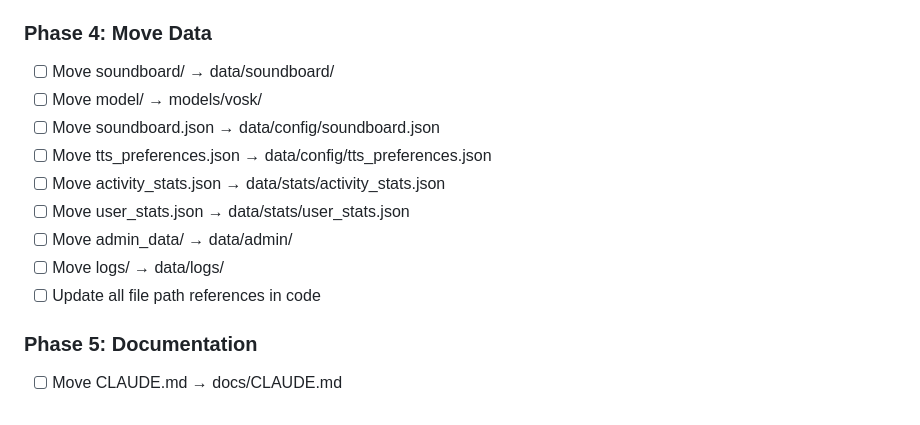
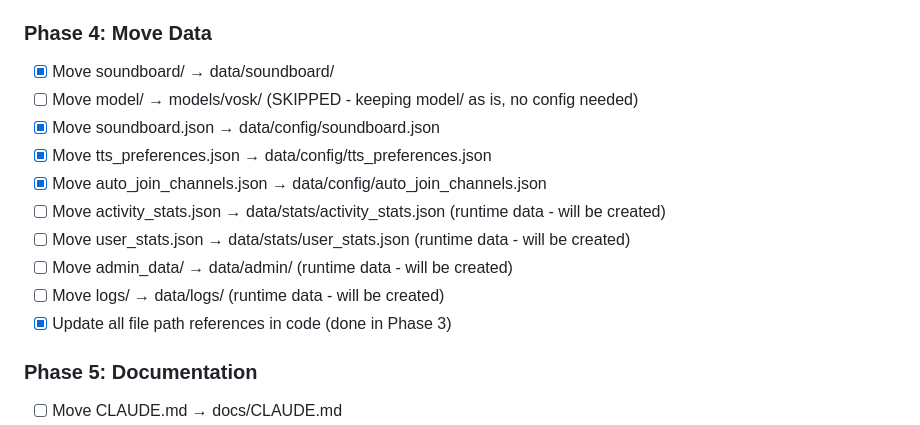
Before and after one commit to DonCorleon/DiscordBot, a Markdown page: RESTRUCTURE_PLAN.md, the part around the change. Drawn GitHub-style.

```diff
--- a/RESTRUCTURE_PLAN.md
+++ b/RESTRUCTURE_PLAN.md
@@ -218,15 +218,16 @@ DiscordBot/
 - [ ] Test: Error handling, base commands (will test after data migration)
 
 ### Phase 4: Move Data
-- [ ] Move soundboard/ → data/soundboard/
-- [ ] Move model/ → models/vosk/
-- [ ] Move soundboard.json → data/config/soundboard.json
-- [ ] Move tts_preferences.json → data/config/tts_preferences.json
-- [ ] Move activity_stats.json → data/stats/activity_stats.json
-- [ ] Move user_stats.json → data/stats/user_stats.json
-- [ ] Move admin_data/ → data/admin/
-- [ ] Move logs/ → data/logs/
-- [ ] Update all file path references in code
+- [x] Move soundboard/ → data/soundboard/
+- [ ] Move model/ → models/vosk/ (SKIPPED - keeping model/ as is, no config needed)
+- [x] Move soundboard.json → data/config/soundboard.json
+- [x] Move tts_preferences.json → data/config/tts_preferences.json
+- [x] Move auto_join_channels.json → data/config/auto_join_channels.json
+- [ ] Move activity_stats.json → data/stats/activity_stats.json (runtime data - will be created)
+- [ ] Move user_stats.json → data/stats/user_stats.json (runtime data - will be created)
+- [ ] Move admin_data/ → data/admin/ (runtime data - will be created)
+- [ ] Move logs/ → data/logs/ (runtime data - will be created)
+- [x] Update all file path references in code (done in Phase 3)
 
 ### Phase 5: Documentation
 - [ ] Move CLAUDE.md → docs/CLAUDE.md
```
Also changed, not shown: docs/CLAUDE.md (added, +211 -0 lines).
